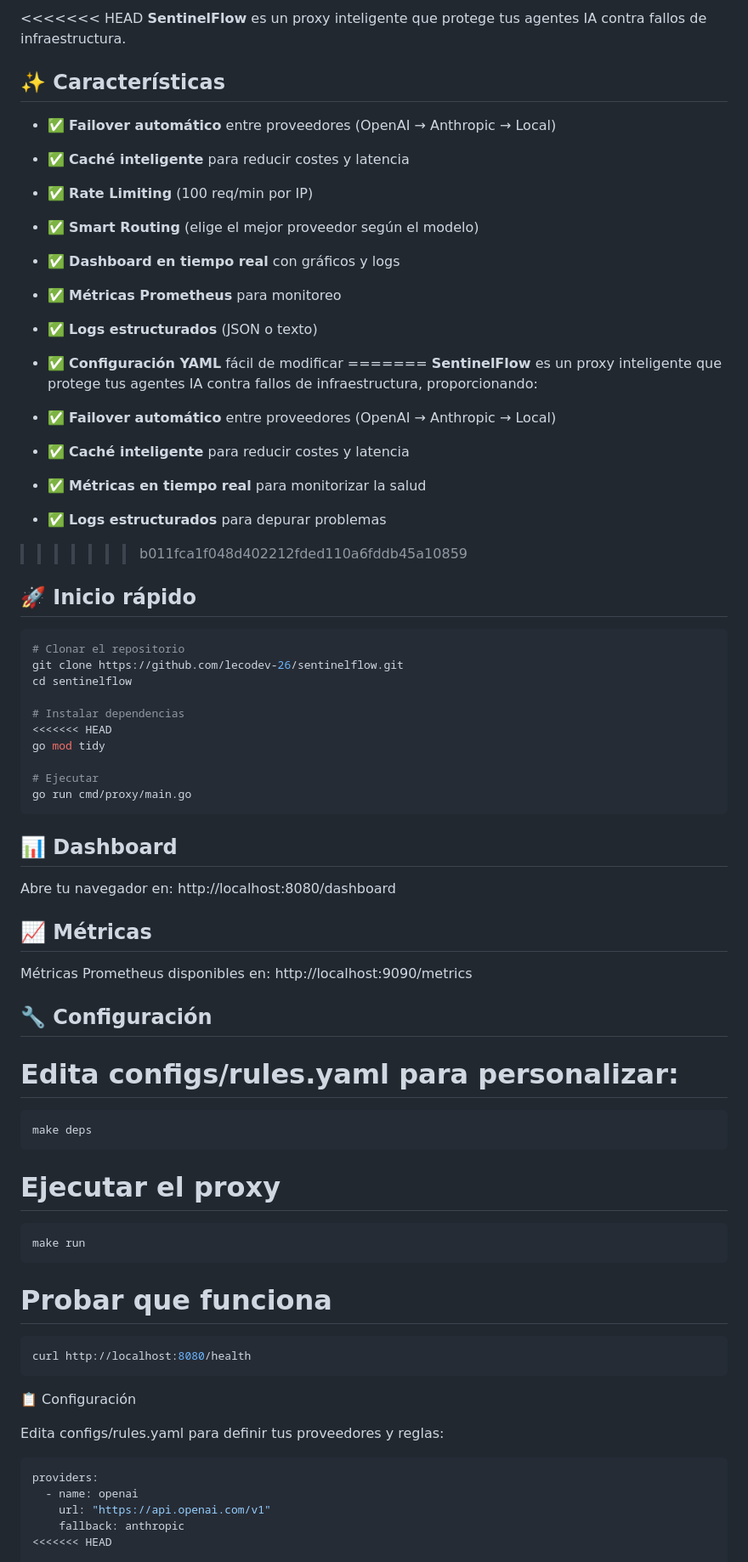
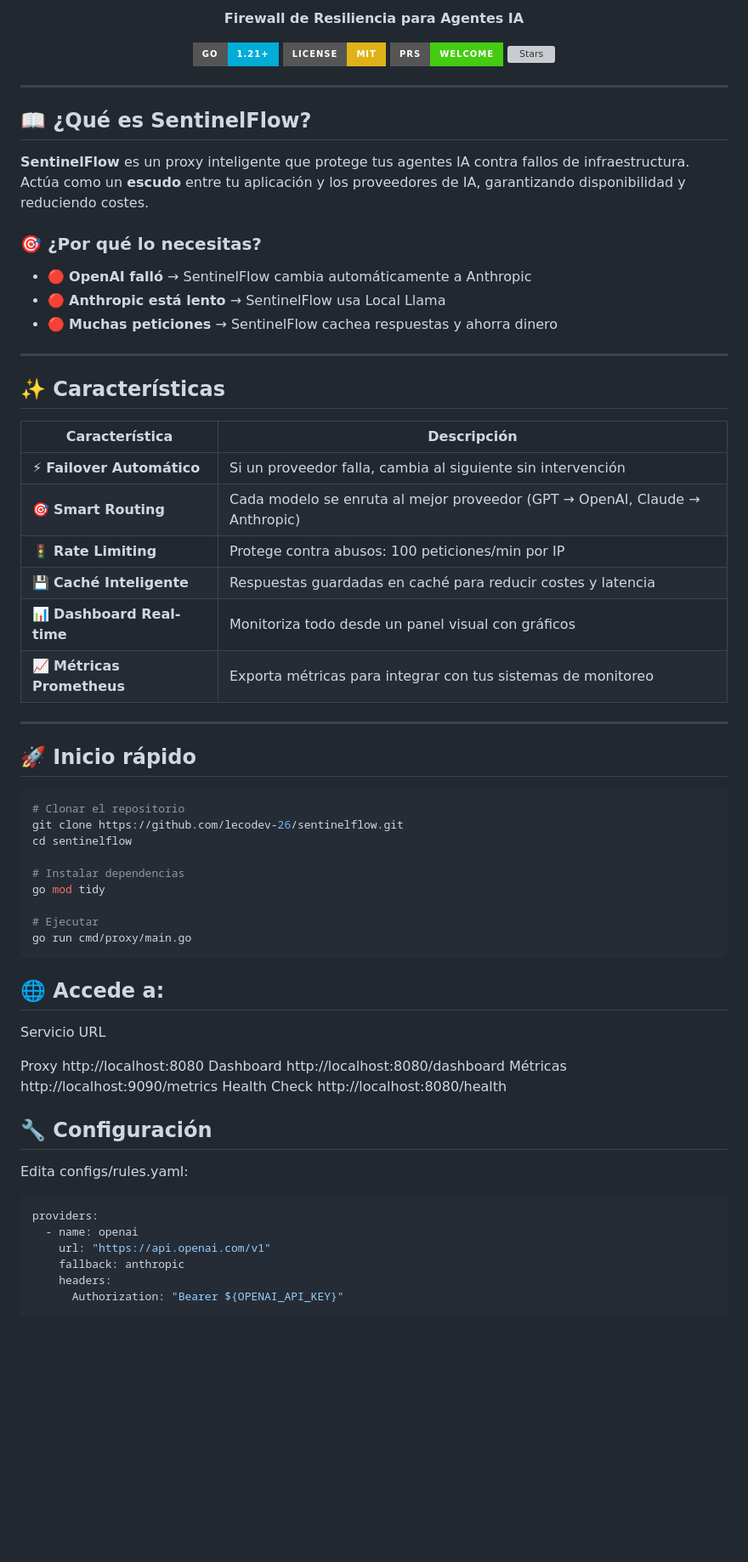
Before and after one commit to lecodev-26/sentinelflow, a Markdown page: README.md, the part around one of its changes. Shown at 85% size. GitHub-like rendering; badges without logos; blank space fills up the shorter version; grey boxes are pictures that could not be loaded.

````diff
--- a/README.md
+++ b/README.md
@@ -8,25 +4,39 @@
 
-<<<<<<< HEAD
-**SentinelFlow** es un proxy inteligente que protege tus agentes IA contra fallos de infraestructura.
+**Firewall de Resiliencia para Agentes IA**
+
+[![Go Version](https://img.shields.io/badge/Go-1.21+-00ADD8?style=for-the-badge&logo=go)](https://go.dev/)
+[![License: MIT](https://img.shields.io/badge/License-MIT-yellow.svg?style=for-the-badge)](https://opensource.org/licenses/MIT)
+[![PRs Welcome](https://img.shields.io/badge/PRs-welcome-brightgreen.svg?style=for-the-badge)](http://makeapullrequest.com)
+[![Stars](https://img.shields.io/github/stars/lecodev-26/sentinelflow?style=for-the-badge&color=gold)](https://github.com/lecodev-26/sentinelflow/stargazers)
+
+</div>
+
+---
+
+## 📖 ¿Qué es SentinelFlow?
+
+**SentinelFlow** es un proxy inteligente que protege tus agentes IA contra fallos de infraestructura. Actúa como un **escudo** entre tu aplicación y los proveedores de IA, garantizando disponibilidad y reduciendo costes.
+
+### 🎯 ¿Por qué lo necesitas?
+
+- 🔴 **OpenAI falló** → SentinelFlow cambia automáticamente a Anthropic
+- 🔴 **Anthropic está lento** → SentinelFlow usa Local Llama
+- 🔴 **Muchas peticiones** → SentinelFlow cachea respuestas y ahorra dinero
+
+---
 
 ## ✨ Características
 
-- ✅ **Failover automático** entre proveedores (OpenAI → Anthropic → Local)
-- ✅ **Caché inteligente** para reducir costes y latencia
-- ✅ **Rate Limiting** (100 req/min por IP)
-- ✅ **Smart Routing** (elige el mejor proveedor según el modelo)
-- ✅ **Dashboard en tiempo real** con gráficos y logs
-- ✅ **Métricas Prometheus** para monitoreo
-- ✅ **Logs estructurados** (JSON o texto)
-- ✅ **Configuración YAML** fácil de modificar
-=======
-**SentinelFlow** es un proxy inteligente que protege tus agentes IA contra fallos de infraestructura, proporcionando:
+| Característica | Descripción |
+|----------------|-------------|
+| ⚡ **Failover Automático** | Si un proveedor falla, cambia al siguiente sin intervención |
+| 🎯 **Smart Routing** | Cada modelo se enruta al mejor proveedor (GPT → OpenAI, Claude → Anthropic) |
+| 🚦 **Rate Limiting** | Protege contra abusos: 100 peticiones/min por IP |
+| 💾 **Caché Inteligente** | Respuestas guardadas en caché para reducir costes y latencia |
+| 📊 **Dashboard Real-time** | Monitoriza todo desde un panel visual con gráficos |
+| 📈 **Métricas Prometheus** | Exporta métricas para integrar con tus sistemas de monitoreo |
 
-- ✅ **Failover automático** entre proveedores (OpenAI → Anthropic → Local)
-- ✅ **Caché inteligente** para reducir costes y latencia
-- ✅ **Métricas en tiempo real** para monitorizar la salud
-- ✅ **Logs estructurados** para depurar problemas
->>>>>>> b011fca1f048d402212fded110a6fddb45a10859
+---
 
 ## 🚀 Inicio rápido
 
@@ -36,45 +46,30 @@ git clone https://github.com/lecodev-26/sentinelflow.git
 cd sentinelflow
 
 # Instalar dependencias
-<<<<<<< HEAD
 go mod tidy
 
 # Ejecutar
 go run cmd/proxy/main.go
 ```
-## 📊 Dashboard
-Abre tu navegador en: http://localhost:8080/dashboard
 
-## 📈 Métricas
-Métricas Prometheus disponibles en: http://localhost:9090/metrics
+## 🌐 Accede a:
+Servicio	URL
+
+Proxy	http://localhost:8080
+Dashboard	http://localhost:8080/dashboard
+Métricas	http://localhost:9090/metrics
+Health Check	http://localhost:8080/health
 
 ## 🔧 Configuración
-Edita configs/rules.yaml para personalizar:
-=======
-```bash
-make deps
-```
-
-# Ejecutar el proxy
-```bash
-make run
-```
-
-# Probar que funciona
-```bash
-curl http://localhost:8080/health
-```
-
-📋 Configuración
-
-Edita configs/rules.yaml para definir tus proveedores y reglas:
+Edita configs/rules.yaml:
 
 ```yaml
 providers:
   - name: openai
     url: "https://api.openai.com/v1"
     fallback: anthropic
-<<<<<<< HEAD
+    headers:
+      Authorization: "Bearer ${OPENAI_API_KEY}"
 
   - name: anthropic
     url: "https://api.anthropic.com/v1"
````
Also changed, not shown: other parts of README.md (+51 -48 lines).
